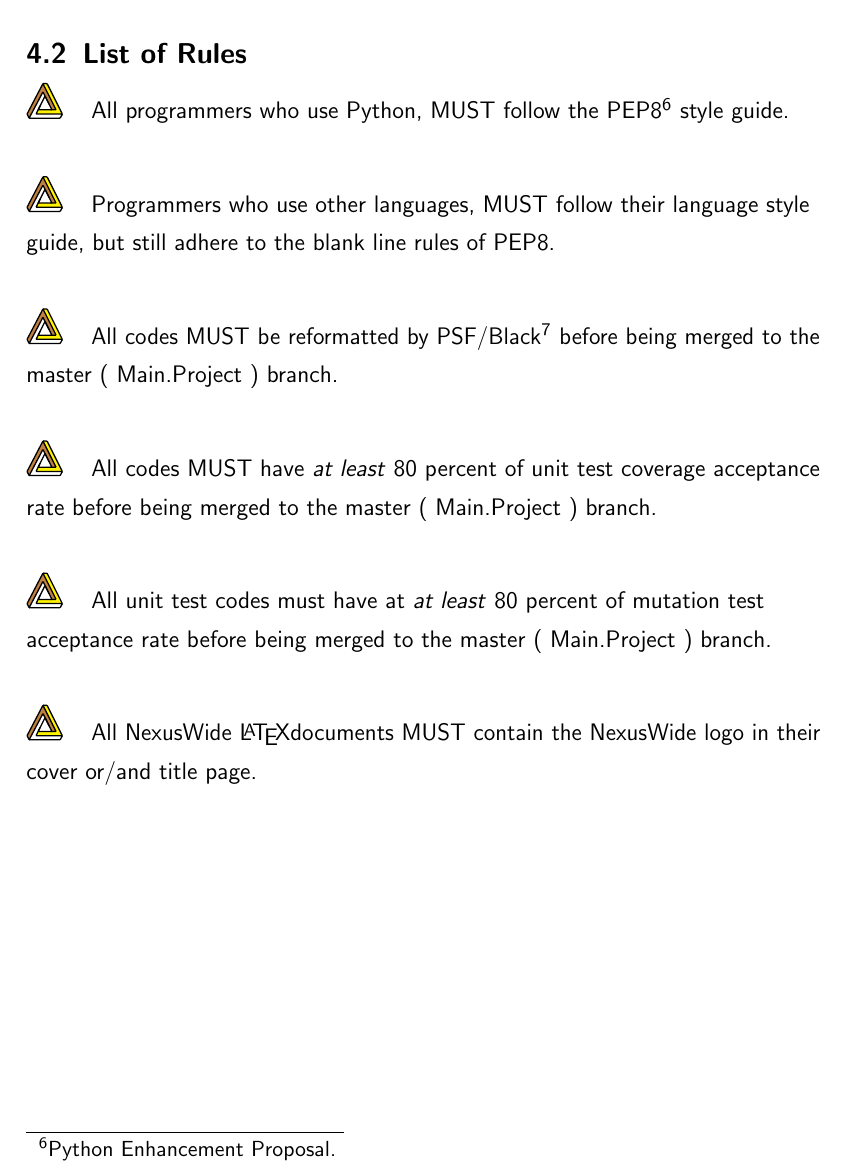
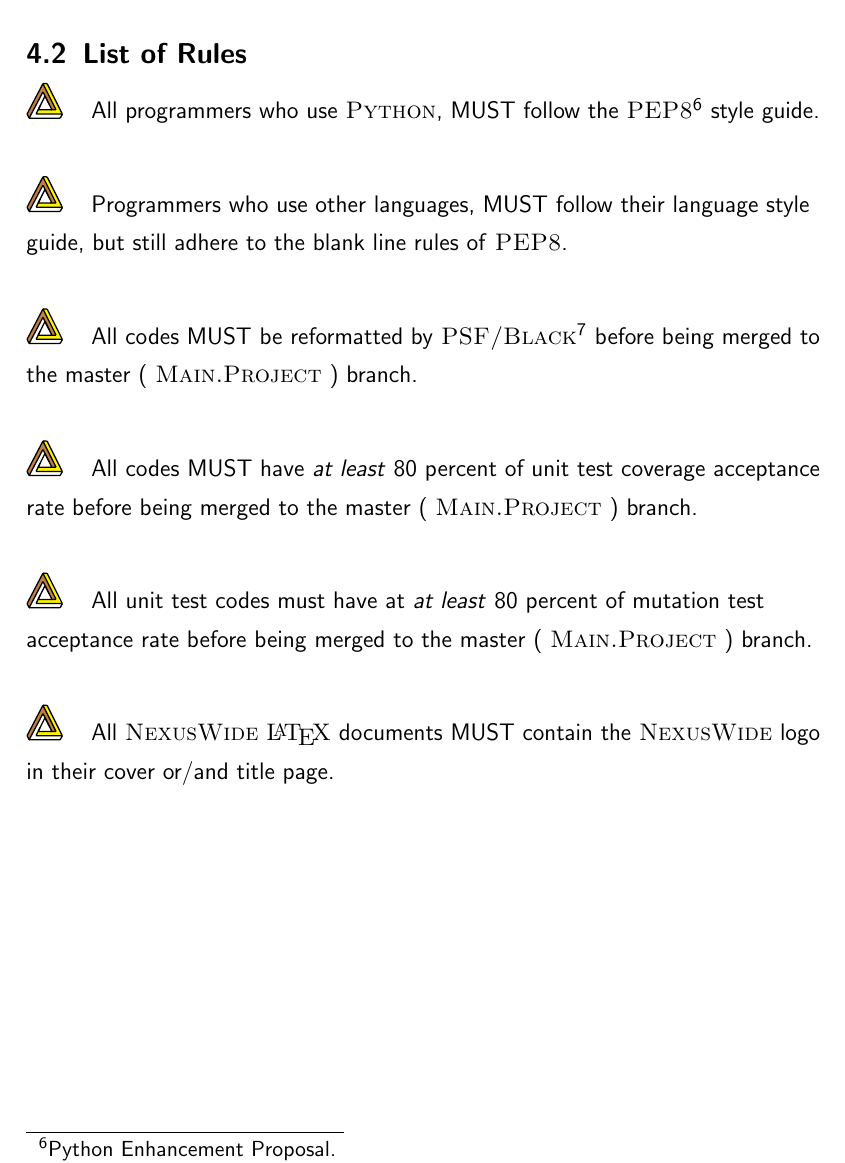
Before and after one commit to NexusWide/StyleGuide, a LaTeX document (rule_sets/main.tex): part of page 21 of 21, cut so that both start at the same text. Compiled offline with pdfLaTeX.

Commit message:
fix(docs): add rule list design format
...

programming_style_latex: 32

```diff
--- a/rule_sets/main.tex
+++ b/rule_sets/main.tex
@@ -404,17 +404,17 @@
     \subsection{List of Rules}
 
 
-    \nexusrule{All programmers who use Python, MUST follow the PEP8\footnotemark{} style guide.} \newline
+    \nexusrule{All programmers who use \name{Python}, MUST follow the \name{PEP8}\footnotemark{} style guide.} \newline
 
-    \nexusrule{Programmers who use other languages, MUST follow their language style guide, but still adhere to the blank line rules of PEP8.} \newline
+    \nexusrule{Programmers who use other languages, MUST follow their language style guide, but still adhere to the blank line rules of \name{PEP8}.} \newline
 
-    \nexusrule{All codes MUST be reformatted by PSF/Black\footnotemark{} before being merged to the master ( Main.Project  ) branch.} \newline
+    \nexusrule{All codes MUST be reformatted by \name{PSF/Black}\footnotemark{} before being merged to the master ( \name{Main.Project}  ) branch.} \newline
 
-    \nexusrule{All codes MUST have \important{at least} 80 percent of unit test coverage acceptance rate before being merged to the master ( Main.Project ) branch. } \newline
+    \nexusrule{All codes MUST have \important{at least} 80 percent of unit test coverage acceptance rate before being merged to the master ( \name{Main.Project} ) branch. } \newline
 
-    \nexusrule{All unit test codes must have at \important{at least} 80 percent of mutation test acceptance rate before being merged to the master ( Main.Project  ) branch.} \newline
+    \nexusrule{All unit test codes must have at \important{at least} 80 percent of mutation test acceptance rate before being merged to the master ( \name{Main.Project}  ) branch.} \newline
 
-    \nexusrule{All NexusWide \LaTeX documents MUST contain the NexusWide logo in their cover or/and title page.}
+    \nexusrule{All \name{NexusWide} \name{\LaTeX} documents MUST contain the \name{NexusWide} logo in their cover or/and title page.}
 
 
     \footnotetext[6]{Python Enhancement Proposal.}
```
Also changed, not shown: rule_sets/main.pdf.
